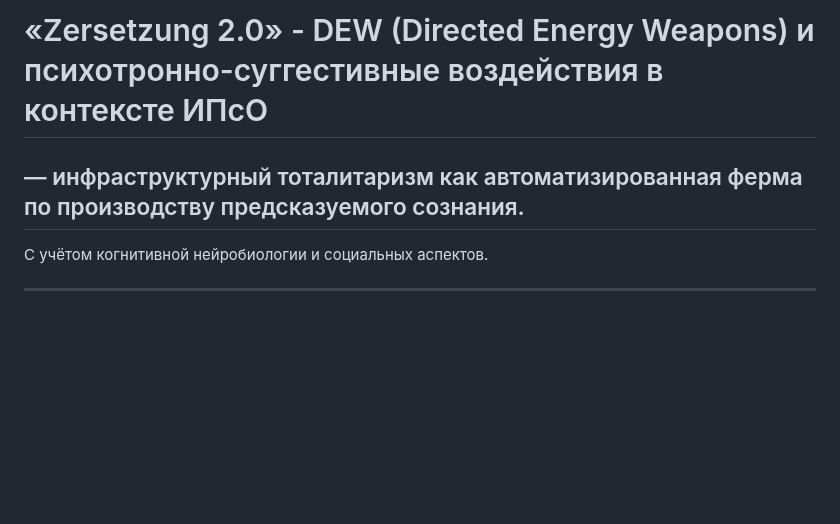
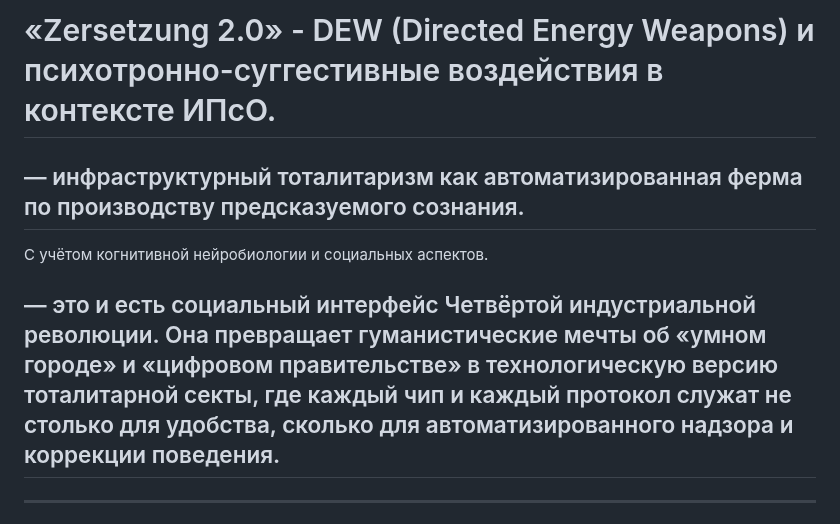
Before and after one commit to zersetsung/zersetsung.github.io, a Markdown page: README.md, the part around the change. GitHub-like rendering; blank space fills up the shorter version.

```diff
--- a/README.md
+++ b/README.md
@@ -1,6 +1,9 @@
-# «Zersetzung 2.0» - DEW (Directed Energy Weapons) и психотронно-суггестивные воздействия в контексте ИПсО
+# «Zersetzung 2.0» - DEW (Directed Energy Weapons) и психотронно-суггестивные воздействия в контексте ИПсО.
+
 ## — инфраструктурный тоталитаризм как автоматизированная ферма по производству предсказуемого сознания.
 C учётом когнитивной нейробиологии и социальных аспектов.
+
+##  — это и есть социальный интерфейс Четвёртой индустриальной революции. Она превращает гуманистические мечты об «умном городе» и «цифровом правительстве» в технологическую версию тоталитарной секты, где каждый чип и каждый протокол служат не столько для удобства, сколько для автоматизированного надзора и коррекции поведения.
 
 ---
 
```
